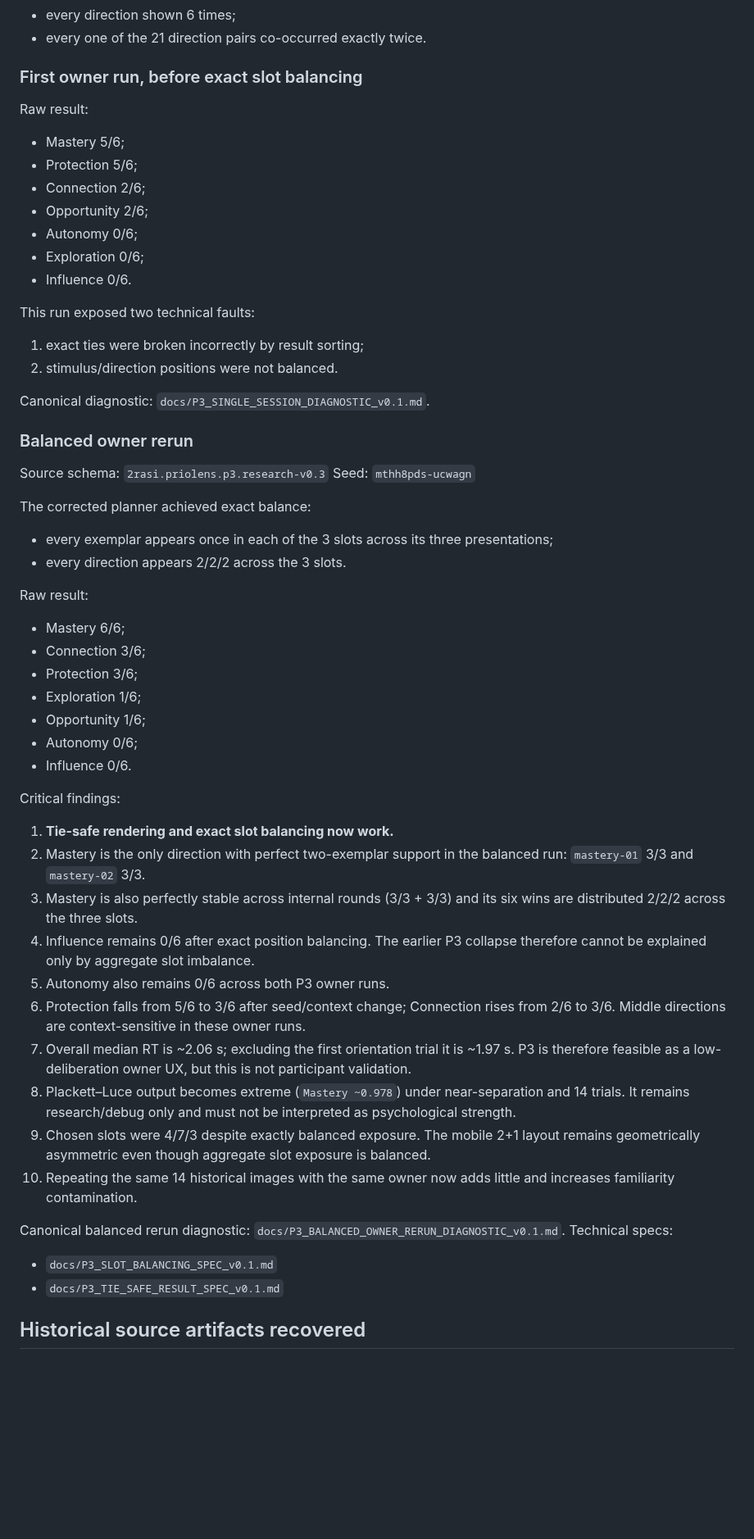
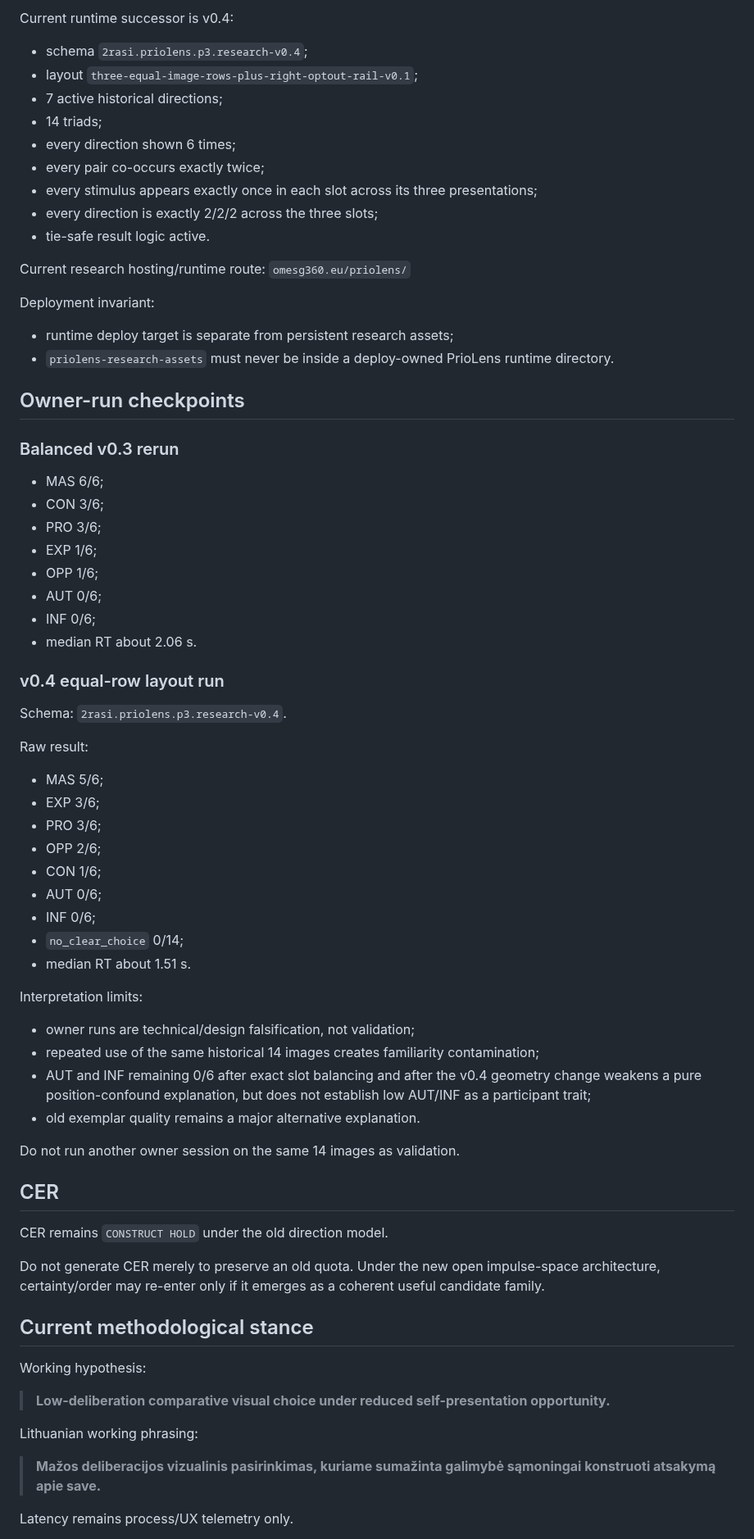
Before and after one commit to olemoz1977/2rasi-web, a Markdown page: tools/priolens/PROJECT_STATE.md, the part around one of its changes. Shown at 82% size. Rendered like a GitHub page; blank space fills up the shorter version.

Commit message:
docs(priolens): move project state to open impulse spectrum and need-state architecture

```diff
--- a/tools/priolens/PROJECT_STATE.md
+++ b/tools/priolens/PROJECT_STATE.md
@@ -121,57 +143,68 @@ Shared design:
+Current runtime successor is v0.4:
+- schema `2rasi.priolens.p3.research-v0.4`;
+- layout `three-equal-image-rows-plus-right-optout-rail-v0.1`;
+- 7 active historical directions;
+- 14 triads;
 - every direction shown 6 times;
-- every one of the 21 direction pairs co-occurred exactly twice.
+- every pair co-occurs exactly twice;
+- every stimulus appears exactly once in each slot across its three presentations;
+- every direction is exactly 2/2/2 across the three slots;
+- tie-safe result logic active.
 
-### First owner run, before exact slot balancing
+Current research hosting/runtime route:
+`omesg360.eu/priolens/`
+
+Deployment invariant:
+- runtime deploy target is separate from persistent research assets;
+- `priolens-research-assets` must never be inside a deploy-owned PrioLens runtime directory.
+
+## Owner-run checkpoints
+
+### Balanced v0.3 rerun
+- MAS 6/6;
+- CON 3/6;
+- PRO 3/6;
+- EXP 1/6;
+- OPP 1/6;
+- AUT 0/6;
+- INF 0/6;
+- median RT about 2.06 s.
+
+### v0.4 equal-row layout run
+Schema: `2rasi.priolens.p3.research-v0.4`.
 
 Raw result:
-- Mastery 5/6;
-- Protection 5/6;
-- Connection 2/6;
-- Opportunity 2/6;
-- Autonomy 0/6;
-- Exploration 0/6;
-- Influence 0/6.
+- MAS 5/6;
+- EXP 3/6;
+- PRO 3/6;
+- OPP 2/6;
+- CON 1/6;
+- AUT 0/6;
+- INF 0/6;
+- `no_clear_choice` 0/14;
+- median RT about 1.51 s.
 
-This run exposed two technical faults:
-1. exact ties were broken incorrectly by result sorting;
-2. stimulus/direction positions were not balanced.
+Interpretation limits:
+- owner runs are technical/design falsification, not validation;
+- repeated use of the same historical 14 images creates familiarity contamination;
+- AUT and INF remaining 0/6 after exact slot balancing and after the v0.4 geometry change weakens a pure position-confound explanation, but does not establish low AUT/INF as a participant trait;
+- old exemplar quality remains a major alternative explanation.
 
-Canonical diagnostic: `docs/P3_SINGLE_SESSION_DIAGNOSTIC_v0.1.md`.
+Do not run another owner session on the same 14 images as validation.
 
-### Balanced owner rerun
+## CER
 
-Source schema: `2rasi.priolens.p3.research-v0.3`
-Seed: `mthh8pds-ucwagn`
+CER remains `CONSTRUCT HOLD` under the old direction model.
 
-The corrected planner achieved exact balance:
-- every exemplar appears once in each of the 3 slots across its three presentations;
-- every direction appears 2/2/2 across the 3 slots.
+Do not generate CER merely to preserve an old quota. Under the new open impulse-space architecture, certainty/order may re-enter only if it emerges as a coherent useful candidate family.
 
-Raw result:
-- Mastery 6/6;
-- Connection 3/6;
-- Protection 3/6;
-- Exploration 1/6;
-- Opportunity 1/6;
-- Autonomy 0/6;
-- Influence 0/6.
+## Current methodological stance
 
-Critical findings:
-1. **Tie-safe rendering and exact slot balancing now work.**
-2. Mastery is the only direction with perfect two-exemplar support in the balanced run: `mastery-01` 3/3 and `mastery-02` 3/3.
-3. Mastery is also perfectly stable across internal rounds (3/3 + 3/3) and its six wins are distributed 2/2/2 across the three slots.
-4. Influence remains 0/6 after exact position balancing. The earlier P3 collapse therefore cannot be explained only by aggregate slot imbalance.
-5. Autonomy also remains 0/6 across both P3 owner runs.
-6. Protection falls from 5/6 to 3/6 after seed/context change; Connection rises from 2/6 to 3/6. Middle directions are context-sensitive in these owner runs.
-7. Overall median RT is ~2.06 s; excluding the first orientation trial it is ~1.97 s. P3 is therefore feasible as a low-deliberation owner UX, but this is not participant validation.
-8. Plackett–Luce output becomes extreme (`Mastery ~0.978`) under near-separation and 14 trials. It remains research/debug only and must not be interpreted as psychological strength.
-9. Chosen slots were 4/7/3 despite exactly balanced exposure. The mobile 2+1 layout remains geometrically asymmetric even though aggregate slot exposure is balanced.
-10. Repeating the same 14 historical images with the same owner now adds little and increases familiarity contamination.
+Working hypothesis:
+> **Low-deliberation comparative visual choice under reduced self-presentation opportunity.**
 
-Canonical balanced rerun diagnostic: `docs/P3_BALANCED_OWNER_RERUN_DIAGNOSTIC_v0.1.md`.
-Technical specs:
-- `docs/P3_SLOT_BALANCING_SPEC_v0.1.md`
-- `docs/P3_TIE_SAFE_RESULT_SPEC_v0.1.md`
+Lithuanian working phrasing:
+> **Mažos deliberacijos vizualinis pasirinkimas, kuriame sumažinta galimybė sąmoningai konstruoti atsakymą apie save.**
 
-## Historical source artifacts recovered
+Latency remains process/UX telemetry only.
 
```
Also changed, not shown: other parts of tools/priolens/PROJECT_STATE.md (+117 -131 lines).
